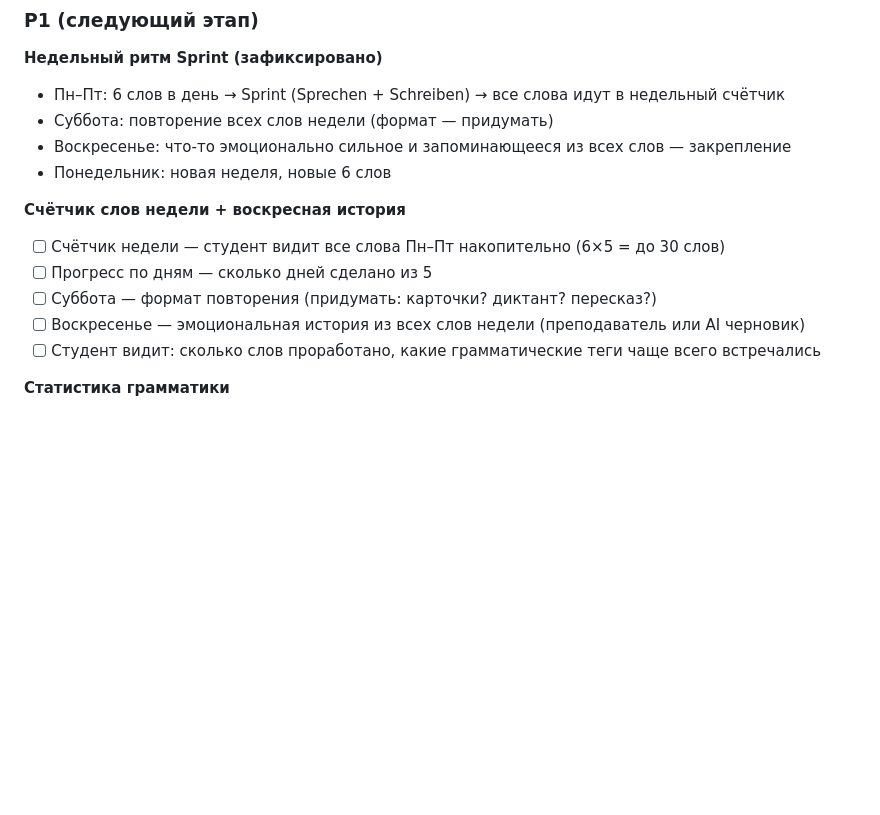
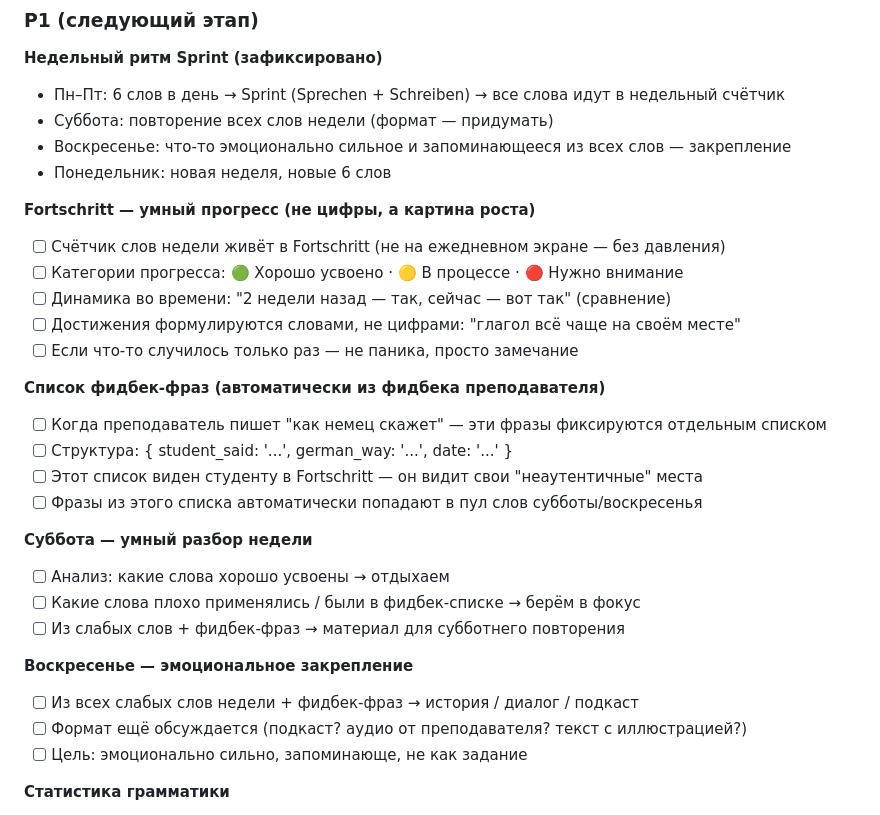
Before and after one commit to liudaromanovskaya-cmyk/Personal-German-Coach-MVC, a Markdown page: ZAVTRA.md, the part around the change. Drawn GitHub-style; blank space fills up the shorter version.

Commit message:
Log: Fortschritt redesign vision — smart progress, feedback phrases, Sat/Sun cycle

```diff
--- a/ZAVTRA.md
+++ b/ZAVTRA.md
@@ -61,12 +61,28 @@
 - Воскресенье: что-то эмоционально сильное и запоминающееся из всех слов — закрепление
 - Понедельник: новая неделя, новые 6 слов
 
-**Счётчик слов недели + воскресная история**
-- [ ] Счётчик недели — студент видит все слова Пн–Пт накопительно (6×5 = до 30 слов)
-- [ ] Прогресс по дням — сколько дней сделано из 5
-- [ ] Суббота — формат повторения (придумать: карточки? диктант? пересказ?)
-- [ ] Воскресенье — эмоциональная история из всех слов недели (преподаватель или AI черновик)
-- [ ] Студент видит: сколько слов проработано, какие грамматические теги чаще всего встречались
+**Fortschritt — умный прогресс (не цифры, а картина роста)**
+- [ ] Счётчик слов недели живёт в Fortschritt (не на ежедневном экране — без давления)
+- [ ] Категории прогресса: 🟢 Хорошо усвоено · 🟡 В процессе · 🔴 Нужно внимание
+- [ ] Динамика во времени: "2 недели назад — так, сейчас — вот так" (сравнение)
+- [ ] Достижения формулируются словами, не цифрами: "глагол всё чаще на своём месте"
+- [ ] Если что-то случилось только раз — не паника, просто замечание
+
+**Список фидбек-фраз (автоматически из фидбека преподавателя)**
+- [ ] Когда преподаватель пишет "как немец скажет" — эти фразы фиксируются отдельным списком
+- [ ] Структура: { student_said: '...', german_way: '...', date: '...' }
+- [ ] Этот список виден студенту в Fortschritt — он видит свои "неаутентичные" места
+- [ ] Фразы из этого списка автоматически попадают в пул слов субботы/воскресенья
+
+**Суббота — умный разбор недели**
+- [ ] Анализ: какие слова хорошо усвоены → отдыхаем
+- [ ] Какие слова плохо применялись / были в фидбек-списке → берём в фокус
+- [ ] Из слабых слов + фидбек-фраз → материал для субботнего повторения
+
+**Воскресенье — эмоциональное закрепление**
+- [ ] Из всех слабых слов недели + фидбек-фраз → история / диалог / подкаст
+- [ ] Формат ещё обсуждается (подкаст? аудио от преподавателя? текст с иллюстрацией?)
+- [ ] Цель: эмоционально сильно, запоминающе, не как задание
 
 **Статистика грамматики**
 - [ ] Показывать какие грамматические темы были в фокусе (reflexiv, Präpositionalverb и т.д.)
```
